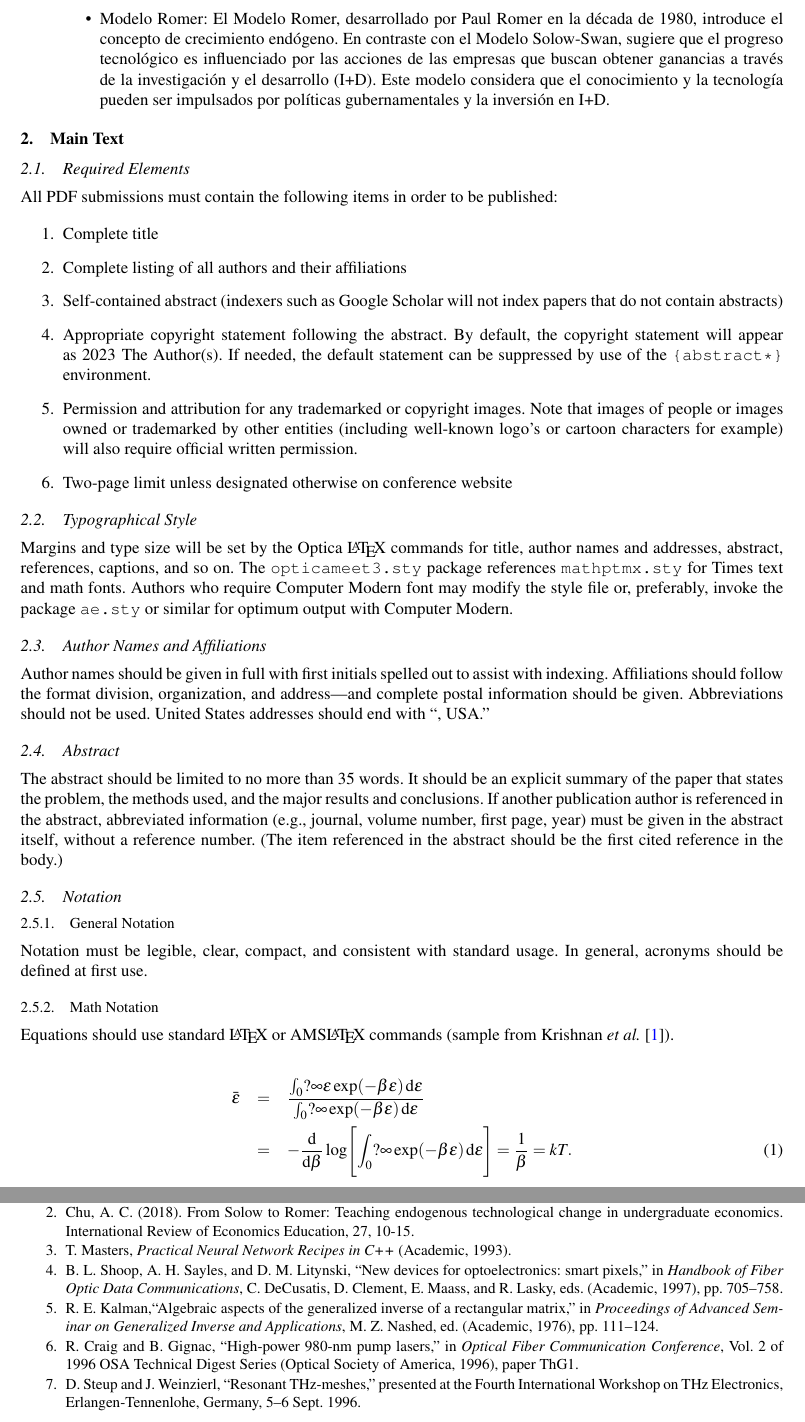
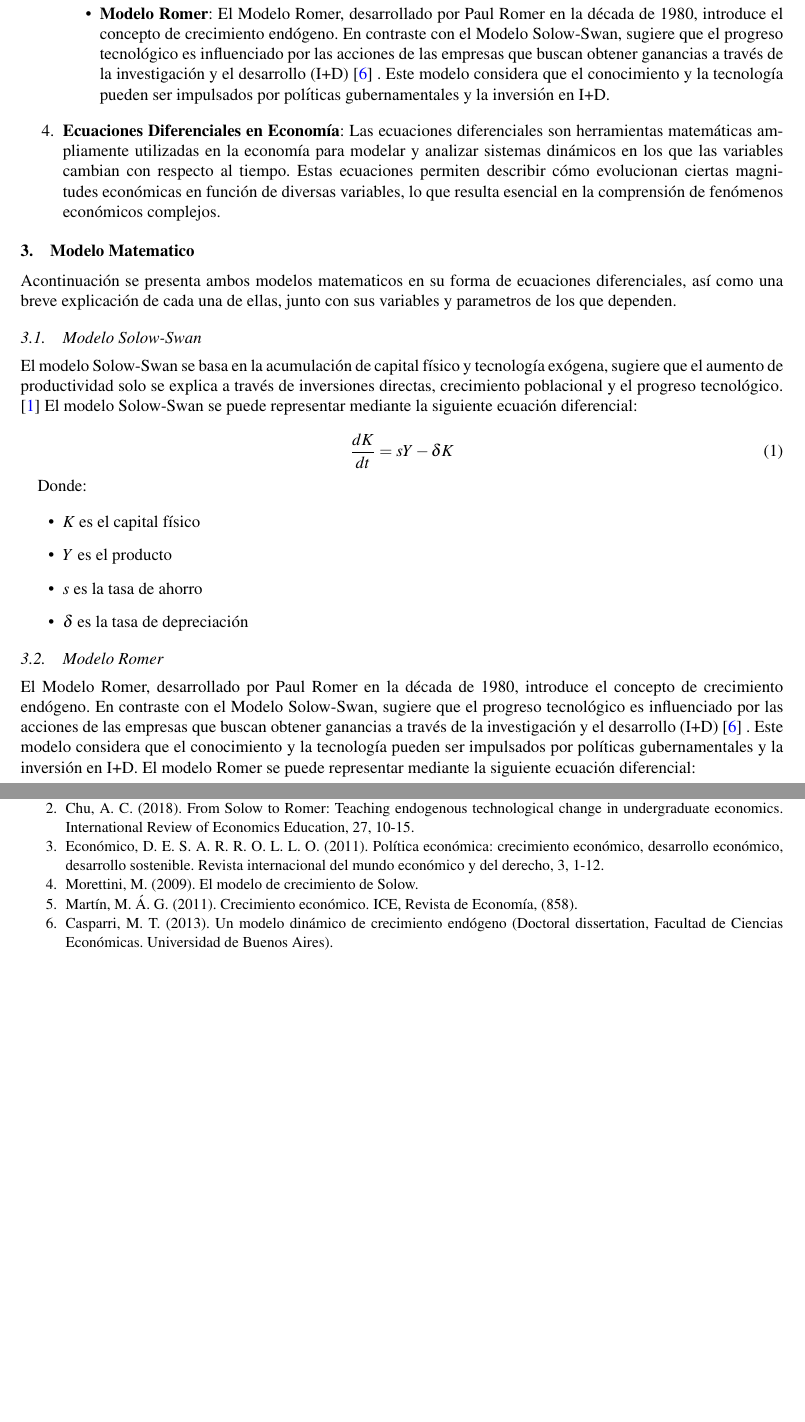
Before and after one commit to Mauwt/ABP-EDO, a LaTeX paper (ABP.tex): two parts of pages 2 and 3 of 3, joined at a grey line, cut so that both start at the same text, the shorter picture padded with empty space. Compiled offline with pdfLaTeX.

Commit message:
Abstrac + Intro + Marco Teorico

```diff
--- a/ABP.tex
+++ b/ABP.tex
@@ -63,67 +83,39 @@ Este paper propone investigar la relación entre el crecimiento económico y el
 
-    \item Modelo Romer: El Modelo Romer, desarrollado por Paul Romer en la década de 1980, introduce el concepto de crecimiento endógeno. En contraste con el Modelo Solow-Swan, sugiere que el progreso tecnológico es influenciado por las acciones de las empresas que buscan obtener ganancias a través de la investigación y el desarrollo (I+D). Este modelo considera que el conocimiento y la tecnología pueden ser impulsados por políticas gubernamentales y la inversión en I+D.
+    \item \textbf{Modelo Romer}: El Modelo Romer, desarrollado por Paul Romer en la década de 1980, introduce el concepto de crecimiento endógeno. En contraste con el Modelo Solow-Swan, sugiere que el progreso tecnológico es influenciado por las acciones de las empresas que buscan obtener ganancias a través de la investigación y el desarrollo (I+D)\cite{Casparri13} . Este modelo considera que el conocimiento y la tecnología pueden ser impulsados por políticas gubernamentales y la inversión en I+D.
 
   \end{itemize}
+
+  \item \textbf{Ecuaciones Diferenciales en Economía}: Las ecuaciones diferenciales son herramientas matemáticas ampliamente utilizadas en la economía para modelar y analizar sistemas dinámicos en los que las variables cambian con respecto al tiempo. Estas ecuaciones permiten describir cómo evolucionan ciertas magnitudes económicas en función de diversas variables, lo que resulta esencial en la comprensión de fenómenos económicos complejos.
+
 \end{enumerate}
 
+\section{Modelo Matematico}
 
-\section{Main Text}
+Acontinuación se presenta ambos modelos matematicos en su forma de ecuaciones diferenciales, así como una breve explicación de cada una de ellas, junto con sus variables y parametros de los que dependen.
 
-\subsection{Required Elements}
-All PDF submissions must contain the following items in order to be published:
+\subsection{Modelo Solow-Swan}
 
-\begin{enumerate}
-\item Complete title
-\item Complete listing of all authors and their affiliations
-\item Self-contained abstract (indexers such as Google Scholar will not index papers that do not contain abstracts)
-\item Appropriate copyright statement following the abstract. By default, the copyright statement will appear as \number\year \hskip.05in The Author(s). If needed, the default statement can be suppressed by use of the \verb+{abstract*}+ environment.
-\item Permission and attribution for any trademarked or copyright images. Note that images of people or images owned or trademarked by other entities (including well-known logo's or cartoon characters for example) will also require official written permission.
-\item Two-page limit unless designated otherwise on conference website
-\end{enumerate}
+El modelo Solow-Swan se basa en la acumulación de capital físico y tecnología exógena, sugiere que el aumento de productividad solo se explica a través de inversiones directas, crecimiento poblacional y el progreso tecnológico.\cite{Chirwa18} El modelo Solow-Swan se puede representar mediante la siguiente ecuación diferencial:
 
-\subsection{Typographical Style}
-Margins and type size will be set by the Optica \LaTeX{}
-commands for title, author names and addresses, abstract,
-references, captions, and so on. The \texttt{opticameet3.sty} package
-references \texttt{mathptmx.sty} for Times text and math fonts.
-Authors who require Computer Modern font may modify the style file
-or, preferably, invoke the package \texttt{ae.sty} or similar for
-optimum output with Computer Modern.
+\begin{equation}
+  \frac{dK}{dt} = sY - \delta K
+\end{equation}
+
+Donde:
+
+\begin{itemize}
+  \item $K$ es el capital físico
+  \item $Y$ es el producto
+  \item $s$ es la tasa de ahorro
+  \item $\delta$ es la tasa de depreciación
+
+\end{itemize}
+
+\subsection{Modelo Romer}
+
+El Modelo Romer, desarrollado por Paul Romer en la década de 1980, introduce el concepto de crecimiento endógeno. En contraste con el Modelo Solow-Swan, sugiere que el progreso tecnológico es influenciado por las acciones de las empresas que buscan obtener ganancias a través de la investigación y el desarrollo (I+D)\cite{Casparri13} . Este modelo considera que el conocimiento y la tecnología pueden ser impulsados por políticas gubernamentales y la inversión en I+D. El modelo Romer se puede representar mediante la siguiente ecuación diferencial:
 
 
-\subsection{Author Names and Affiliations}
-Author names should be given in full with first initials spelled out to assist with indexing.
-Affiliations should follow the format division, organization, and address---and complete postal information should be given.
-Abbreviations should not be used. United States addresses should end
-with ``, USA.''
-
-\subsection{Abstract} The abstract
-should be limited to no more than 35 words. It should be an
-explicit summary of the paper that states the problem, the methods
-used, and the major results and conclusions. If another publication author is referenced in the abstract, abbreviated information
-(e.g., journal, volume number, first page, year) must be
-given in the abstract itself, without a reference number. (The item referenced in the abstract should be the first
-cited reference  in the body.)
-
-\subsection{Notation}
-\subsubsection{General Notation}
-Notation must be
-legible, clear, compact, and consistent with standard usage. In
-general, acronyms should be defined at first use.
-
-
-\subsubsection{Math Notation}
-Equations should use standard \LaTeX{} or AMS\LaTeX{} commands (sample from Krishnan \textit{et al.} \cite{Chirwa18}).
-
-\begin{eqnarray}
-\bar\varepsilon &=& \frac{\int_0?\infty\varepsilon
-\exp(-\beta\varepsilon)\,{\rm d}\varepsilon}{\int_0?\infty
-\exp(-\beta\varepsilon)\,{\rm d}\varepsilon}\nonumber\\
-&=& -\frac{{\rm d}}{{\rm d}\beta}\log\Biggl[\int_0?\infty\exp
-(-\beta\varepsilon)\,{\rm d}\varepsilon\Biggr]=\frac1\beta=kT.
-\end{eqnarray}
-
-\section{Tables and Figures}
 Figures and illustrations should be incorporated directly into the
 manuscript, and the size of a figure should be commensurate with the amount
 and value of the information conveyed by the figure.
@@ -167,21 +161,12 @@ The \texttt{opticameet3.sty} style file references \texttt{cite.sty}. Comprehens
 
 \bibitem{Chu18}Chu, A. C. (2018). From Solow to Romer: Teaching endogenous technological change in undergraduate economics. International Review of Economics Education, 27, 10-15.
 
+\bibitem{Eco11}Económico, D. E. S. A. R. R. O. L. L. O. (2011). Política económica: crecimiento económico, desarrollo económico, desarrollo sostenible. Revista internacional del mundo económico y del derecho, 3, 1-12.
 
-\bibitem{masters93} T. Masters, \emph{Practical Neural Network Recipes in C++} (Academic, 1993).
+\bibitem{Moret09} Morettini, M. (2009). El modelo de crecimiento de Solow.
 
-\bibitem{shoop97} B. L. Shoop, A. H. Sayles, and D. M. Litynski, ``New devices for optoelectronics: smart pixels,''
-in \emph{Handbook of Fiber Optic Data Communications},
-C. DeCusatis, D. Clement, E. Maass, and R. Lasky, eds. (Academic, 1997), pp. 705--758.
-
-\bibitem{kalman76} R. E. Kalman,``Algebraic aspects of the generalized inverse of a rectangular matrix,'' in
-\emph{Proceedings of Advanced Seminar on Generalized Inverse and Applications}, M. Z. Nashed, ed. (Academic, 1976), pp. 111--124.
-
-\bibitem{craig96} R. Craig and B. Gignac, ``High-power 980-nm pump lasers,''
-in \emph{Optical Fiber Communication Conference}, Vol. 2 of 1996 OSA Technical Digest Series (Optical Society of America, 1996), paper ThG1.
-
-\bibitem{steup96} D. Steup and J. Weinzierl, ``Resonant THz-meshes,''
-presented at the Fourth International Workshop on THz Electronics, Erlangen-Tennenlohe, Germany, 5--6 Sept. 1996.
+\bibitem{Martin11} Martín, M. Á. G. (2011). Crecimiento económico. ICE, Revista de Economía, (858).
+\bibitem{Casparri13} Casparri, M. T. (2013). Un modelo dinámico de crecimiento endógeno (Doctoral dissertation, Facultad de Ciencias Económicas. Universidad de Buenos Aires).
 
 \end{thebibliography}
 
```
Also changed, not shown: ABP.pdf, ABP.tex (32 more changed lines), 5 other files.
